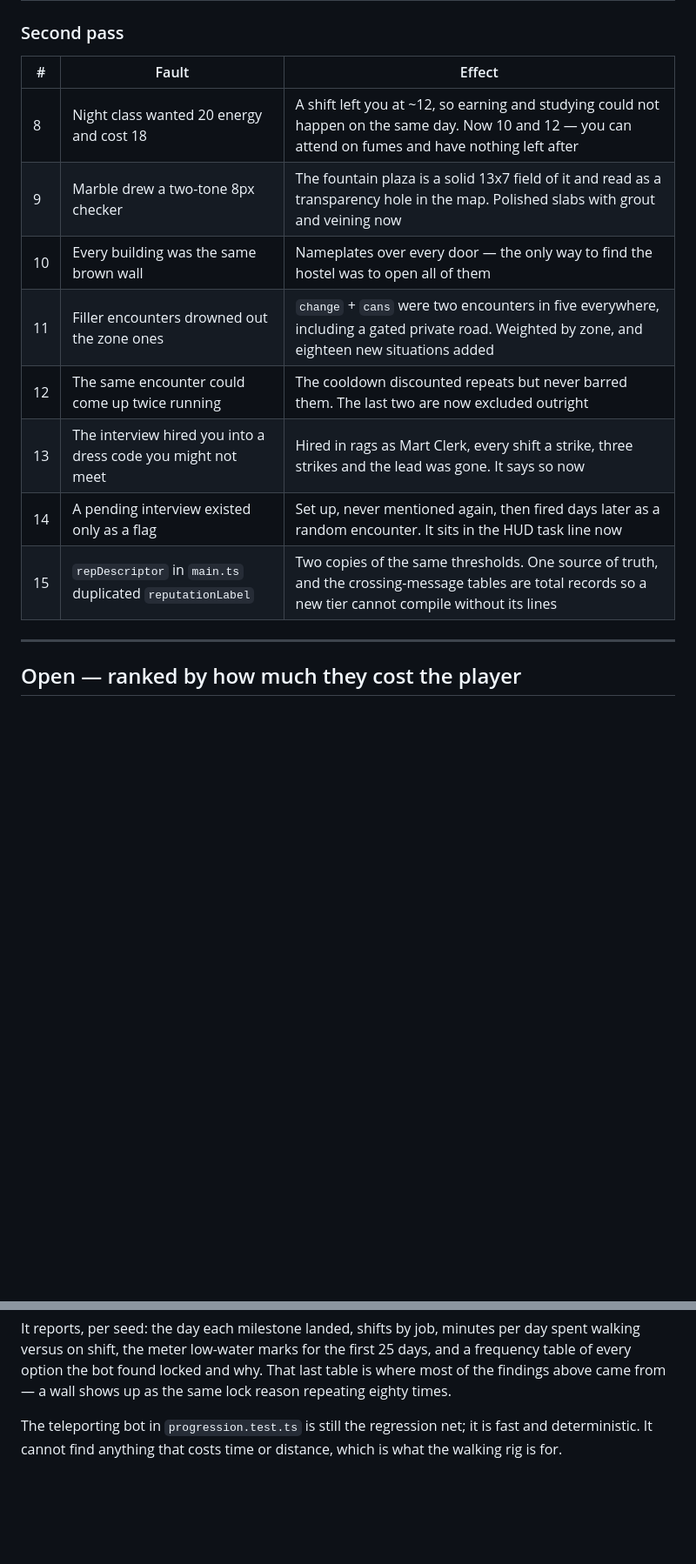
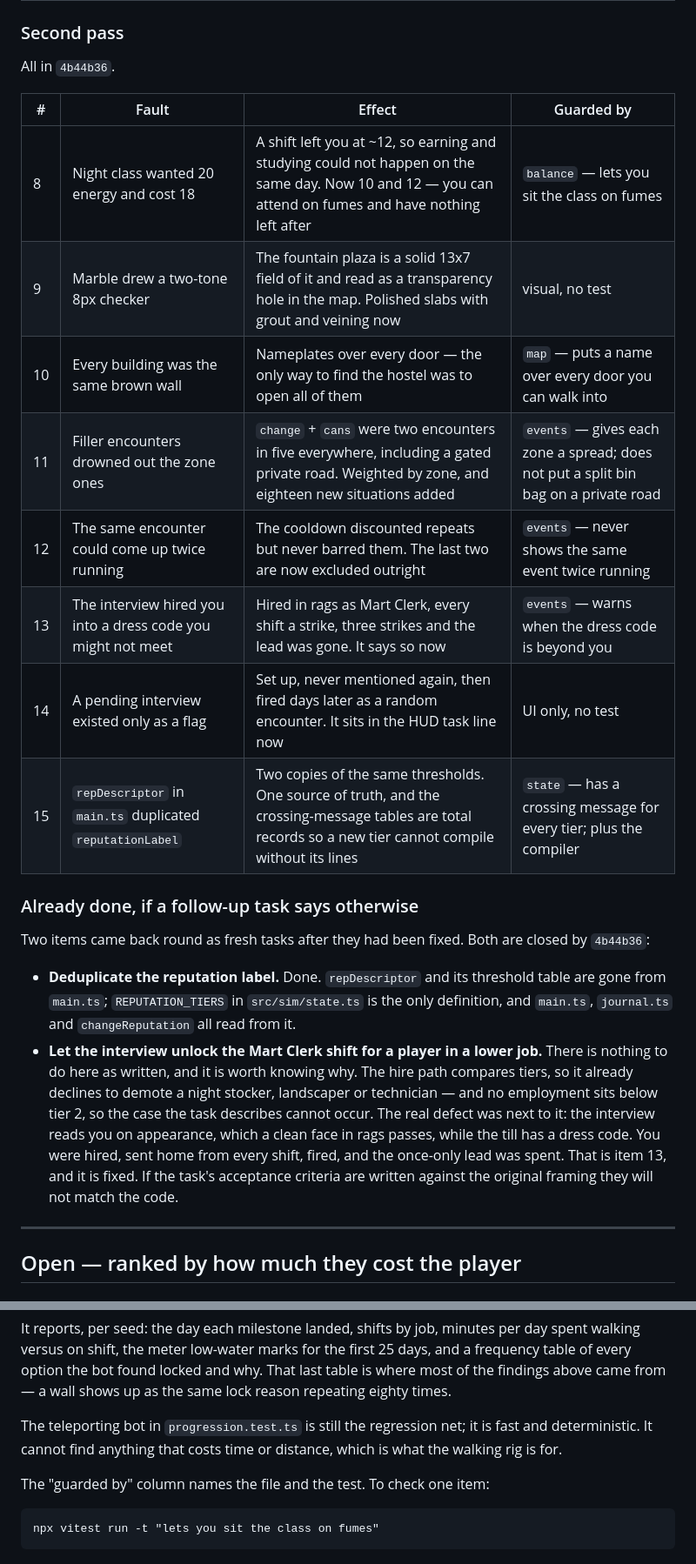
Before and after one commit to zhamedarzu-lab/brokemon, a Markdown page: docs/playtest-findings.md, 2 parts joined by grey strips. Shown at 87% size. Drawn GitHub-style; blank space fills up the shorter version.

Commit message:
Make "is this already fixed?" answerable in ten seconds
Two items on the fixed list came back round as fresh follow-up tasks
after they had been done, because the only record that they were done
was a commit message. Each fixed entry now names the commit and the test
that guards it, so the check is `vitest run -t "<name>"` rather than
reading a diff.

Also records why one of the two has nothing to do as written. The
interview's hire path compares tiers, so it already declines to demote a
night stocker or a technician, and no employment sits below tier 2 — the
case that task describes cannot occur. The real defect was the one
beside it, where the interview reads you on appearance but the till has a
dress code, and that is fixed. Anyone working to the original acceptance
criteria would be looking for a bug that is not there.

The intro no longer says the fixed work is "on the branch". It is on
main.

Co-Authored-By: Claude Opus 5 <noreply@anthropic.com>
Claude-Session: https://claude.ai/code/session_01NcNsGcTYkpdxMeyERM4VcR

````diff
--- a/docs/playtest-findings.md
+++ b/docs/playtest-findings.md
@@ -24,16 +30,38 @@ scope, not work in progress — nothing here has been changed.
 
 ### Second pass
 
-| # | Fault | Effect |
-|---|---|---|
-| 8 | Night class wanted 20 energy and cost 18 | A shift left you at ~12, so earning and studying could not happen on the same day. Now 10 and 12 — you can attend on fumes and have nothing left after |
-| 9 | Marble drew a two-tone 8px checker | The fountain plaza is a solid 13x7 field of it and read as a transparency hole in the map. Polished slabs with grout and veining now |
-| 10 | Every building was the same brown wall | Nameplates over every door — the only way to find the hostel was to open all of them |
-| 11 | Filler encounters drowned out the zone ones | `change` + `cans` were two encounters in five everywhere, including a gated private road. Weighted by zone, and eighteen new situations added |
-| 12 | The same encounter could come up twice running | The cooldown discounted repeats but never barred them. The last two are now excluded outright |
-| 13 | The interview hired you into a dress code you might not meet | Hired in rags as Mart Clerk, every shift a strike, three strikes and the lead was gone. It says so now |
-| 14 | A pending interview existed only as a flag | Set up, never mentioned again, then fired days later as a random encounter. It sits in the HUD task line now |
-| 15 | `repDescriptor` in `main.ts` duplicated `reputationLabel` | Two copies of the same thresholds. One source of truth, and the crossing-message tables are total records so a new tier cannot compile without its lines |
+All in `4b44b36`.
+
+| # | Fault | Effect | Guarded by |
+|---|---|---|---|
+| 8 | Night class wanted 20 energy and cost 18 | A shift left you at ~12, so earning and studying could not happen on the same day. Now 10 and 12 — you can attend on fumes and have nothing left after | `balance` — lets you sit the class on fumes |
+| 9 | Marble drew a two-tone 8px checker | The fountain plaza is a solid 13x7 field of it and read as a transparency hole in the map. Polished slabs with grout and veining now | visual, no test |
+| 10 | Every building was the same brown wall | Nameplates over every door — the only way to find the hostel was to open all of them | `map` — puts a name over every door you can walk into |
+| 11 | Filler encounters drowned out the zone ones | `change` + `cans` were two encounters in five everywhere, including a gated private road. Weighted by zone, and eighteen new situations added | `events` — gives each zone a spread; does not put a split bin bag on a private road |
+| 12 | The same encounter could come up twice running | The cooldown discounted repeats but never barred them. The last two are now excluded outright | `events` — never shows the same event twice running |
+| 13 | The interview hired you into a dress code you might not meet | Hired in rags as Mart Clerk, every shift a strike, three strikes and the lead was gone. It says so now | `events` — warns when the dress code is beyond you |
+| 14 | A pending interview existed only as a flag | Set up, never mentioned again, then fired days later as a random encounter. It sits in the HUD task line now | UI only, no test |
+| 15 | `repDescriptor` in `main.ts` duplicated `reputationLabel` | Two copies of the same thresholds. One source of truth, and the crossing-message tables are total records so a new tier cannot compile without its lines | `state` — has a crossing message for every tier; plus the compiler |
+
+### Already done, if a follow-up task says otherwise
+
+Two items came back round as fresh tasks after they had been fixed. Both are
+closed by `4b44b36`:
+
+- **Deduplicate the reputation label.** Done. `repDescriptor` and its threshold
+  table are gone from `main.ts`; `REPUTATION_TIERS` in `src/sim/state.ts` is the
+  only definition, and `main.ts`, `journal.ts` and `changeReputation` all read
+  from it.
+- **Let the interview unlock the Mart Clerk shift for a player in a lower job.**
+  There is nothing to do here as written, and it is worth knowing why. The hire
+  path compares tiers, so it already declines to demote a night stocker,
+  landscaper or technician — and no employment sits below tier 2, so the case
+  the task describes cannot occur. The real defect was next to it: the interview
+  reads you on appearance, which a clean face in rags passes, while the till has
+  a dress code. You were hired, sent home from every shift, fired, and the
+  once-only lead was spent. That is item 13, and it is fixed. If the task's
+  acceptance criteria are written against the original framing they will not
+  match the code.
 
 ---
 
@@ -160,3 +188,9 @@ the same lock reason repeating eighty times.
 The teleporting bot in `progression.test.ts` is still the regression net; it is
 fast and deterministic. It cannot find anything that costs time or distance,
 which is what the walking rig is for.
+
+The "guarded by" column names the file and the test. To check one item:
+
+```
+npx vitest run -t "lets you sit the class on fumes"
+```
````
Also changed, not shown: other parts of docs/playtest-findings.md (+17 -11 lines).
